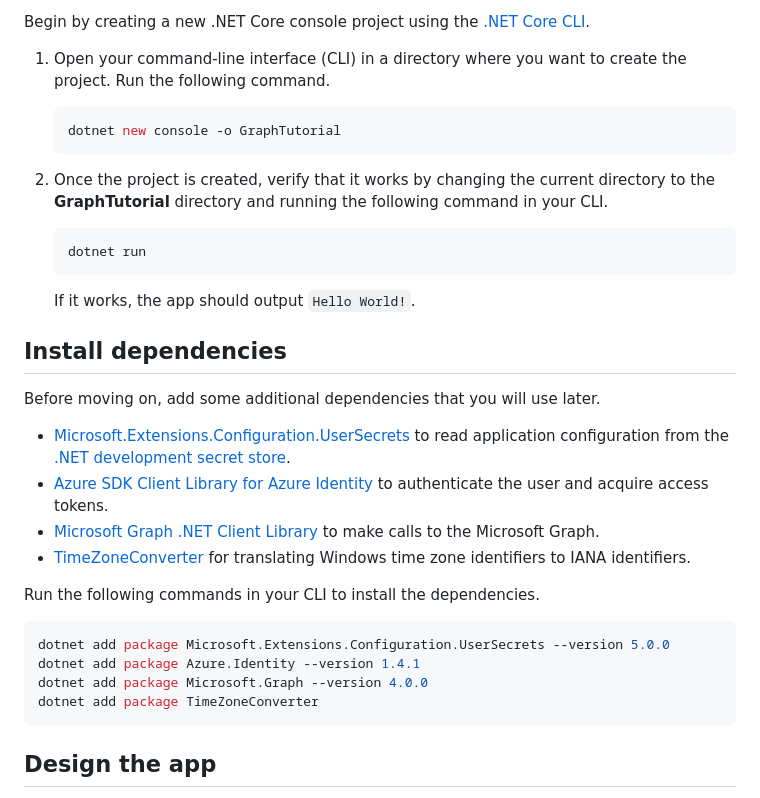
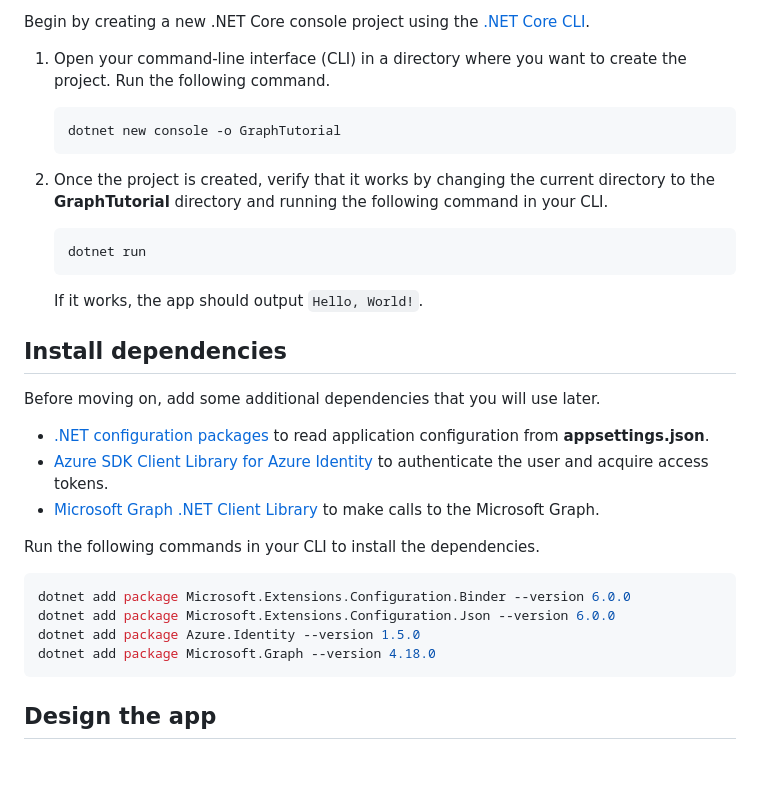
Before and after one commit to microsoftgraph/msgraph-training-dotnet, a Markdown page: tutorial/03-create-app.md, the part around the change. GitHub-like rendering; blank space fills up the shorter version.

````diff
--- a/tutorial/02-create-app.md
+++ b/tutorial/03-create-app.md
@@ -8,34 +8,33 @@ Begin by creating a new .NET Core console project using the [.NET Core CLI](/dot
 
 1. Open your command-line interface (CLI) in a directory where you want to create the project. Run the following command.
 
-    ```Shell
+    ```dotnetcli
     dotnet new console -o GraphTutorial
     ```
 
 1. Once the project is created, verify that it works by changing the current directory to the **GraphTutorial** directory and running the following command in your CLI.
 
-    ```Shell
+    ```dotnetcli
     dotnet run
     ```
 
-    If it works, the app should output `Hello World!`.
+    If it works, the app should output `Hello, World!`.
 
 ## Install dependencies
 
 Before moving on, add some additional dependencies that you will use later.
 
-- [Microsoft.Extensions.Configuration.UserSecrets](https://github.com/aspnet/extensions) to read application configuration from the [.NET development secret store](https://docs.microsoft.com/aspnet/core/security/app-secrets).
+- [.NET configuration packages](https://docs.microsoft.com/dotnet/core/extensions/configuration) to read application configuration from **appsettings.json**.
 - [Azure SDK Client Library for Azure Identity](https://github.com/Azure/azure-sdk-for-net) to authenticate the user and acquire access tokens.
 - [Microsoft Graph .NET Client Library](https://github.com/microsoftgraph/msgraph-sdk-dotnet) to make calls to the Microsoft Graph.
-- [TimeZoneConverter](https://github.com/mj1856/TimeZoneConverter) for translating Windows time zone identifiers to IANA identifiers.
 
 Run the following commands in your CLI to install the dependencies.
 
 ```Shell
-dotnet add package Microsoft.Extensions.Configuration.UserSecrets --version 5.0.0
-dotnet add package Azure.Identity --version 1.4.1
-dotnet add package Microsoft.Graph --version 4.0.0
-dotnet add package TimeZoneConverter
+dotnet add package Microsoft.Extensions.Configuration.Binder --version 6.0.0
+dotnet add package Microsoft.Extensions.Configuration.Json --version 6.0.0
+dotnet add package Azure.Identity --version 1.5.0
+dotnet add package Microsoft.Graph --version 4.18.0
 ```
 
 ## Design the app
````
Also changed, not shown: tutorial/02-register-app.md (added, +151 -0 lines), tutorial/03-register-app.md (deleted, +0 -29 lines), tutorial/images/aad-application-id.png, tutorial/images/aad-configured-permissions.png (added), tutorial/images/aad-default-client-type.png, tutorial/images/aad-portal-app-registrations.png, tutorial/images/aad-register-an-app.png (deleted), 2 other files.
